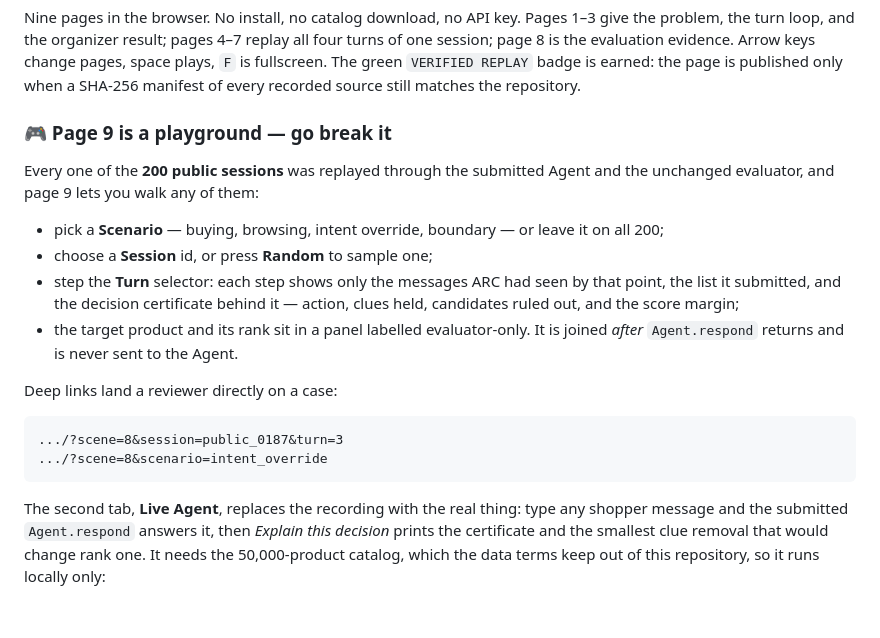
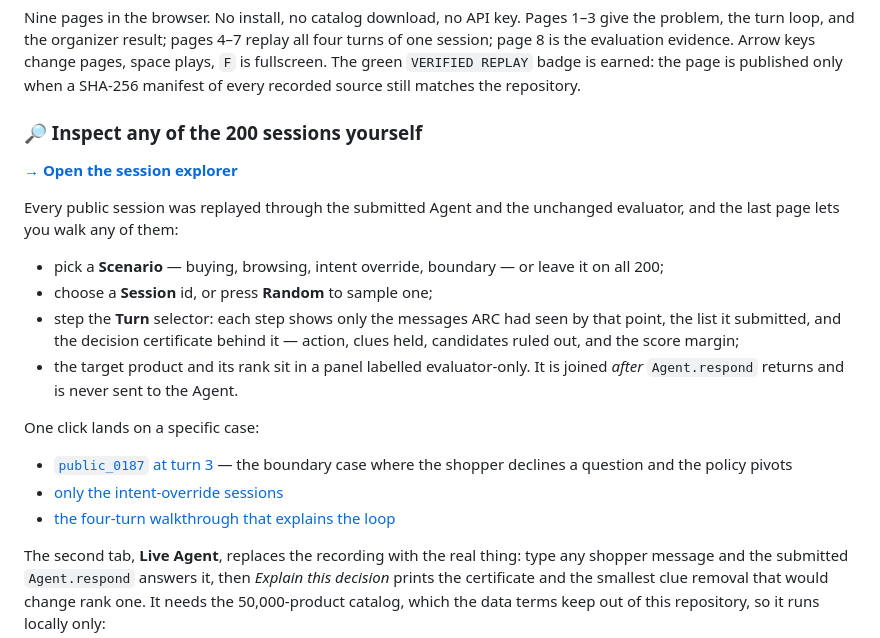
Before and after one commit to kelvin715/techjam-2026-shopping-copilot, a Markdown page: README.md, the part around the change. Drawn GitHub-style; blank space fills up the shorter version.

Commit message:
README: make the demo links clickable
Replaces the 'page 9 is a playground' heading with what the page actually does,
and turns the deep-link examples into real links so a reviewer lands on the
session explorer, a specific case, or the walkthrough in one click.

````diff
--- a/README.md
+++ b/README.md
@@ -35,10 +35,12 @@ change pages, space plays, `F` is fullscreen. The green `VERIFIED REPLAY` badge
 is earned: the page is published only when a SHA-256 manifest of every recorded
 source still matches the repository.
 
-### 🎮 Page 9 is a playground — go break it
+### 🔎 Inspect any of the 200 sessions yourself
 
-Every one of the **200 public sessions** was replayed through the submitted
-Agent and the unchanged evaluator, and page 9 lets you walk any of them:
+**[→ Open the session explorer](https://kelvin715.github.io/techjam-2026-shopping-copilot/?scene=8)**
+
+Every public session was replayed through the submitted Agent and the unchanged
+evaluator, and the last page lets you walk any of them:
 
 - pick a **Scenario** — buying, browsing, intent override, boundary — or leave
   it on all 200;
@@ -49,12 +51,11 @@ Agent and the unchanged evaluator, and page 9 lets you walk any of them:
 - the target product and its rank sit in a panel labelled evaluator-only. It is
   joined *after* `Agent.respond` returns and is never sent to the Agent.
 
-Deep links land a reviewer directly on a case:
+One click lands on a specific case:
 
-```text
-.../?scene=8&session=public_0187&turn=3
-.../?scene=8&scenario=intent_override
-```
+- [`public_0187` at turn 3](https://kelvin715.github.io/techjam-2026-shopping-copilot/?scene=8&session=public_0187&turn=3) — the boundary case where the shopper declines a question and the policy pivots
+- [only the intent-override sessions](https://kelvin715.github.io/techjam-2026-shopping-copilot/?scene=8&scenario=intent_override)
+- [the four-turn walkthrough that explains the loop](https://kelvin715.github.io/techjam-2026-shopping-copilot/?scene=3)
 
 The second tab, **Live Agent**, replaces the recording with the real thing: type
 any shopper message and the submitted `Agent.respond` answers it, then *Explain
````
